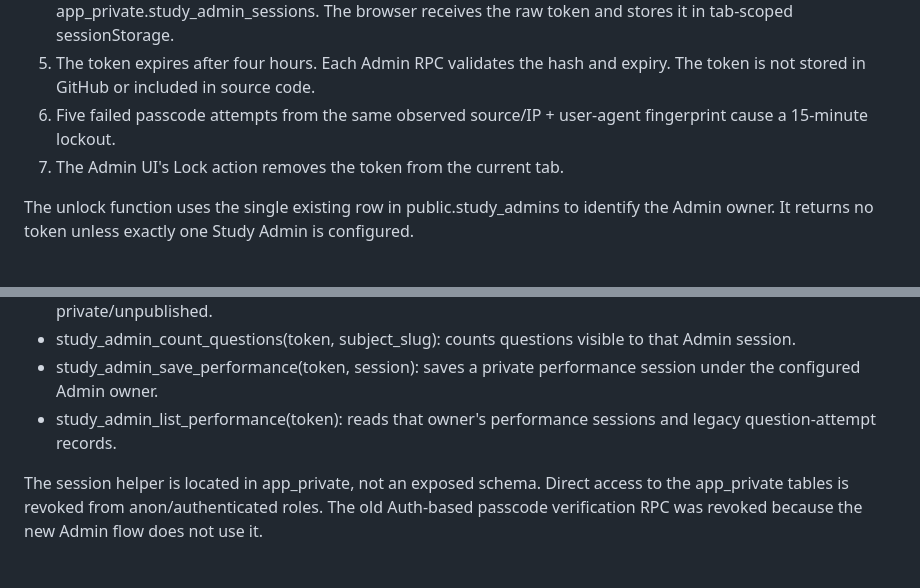
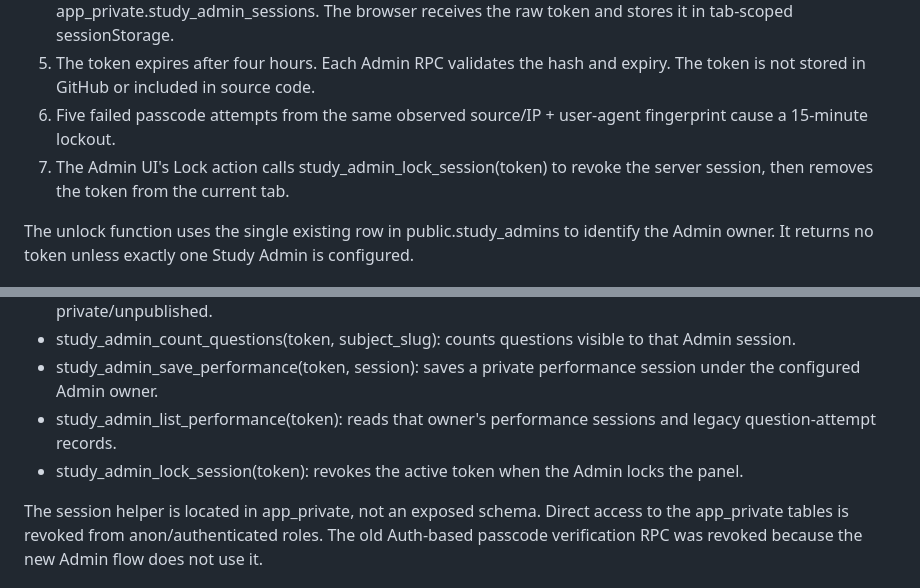
Before and after one commit to mondaljeet126580-bit/Trader-theory-questions-, a Markdown page: SUPABASE_INTEGRATION.md, 2 parts joined by grey strips. Rendered like a GitHub page.

Commit message:
Document Admin session lock and revoke RPC

```diff
--- a/SUPABASE_INTEGRATION.md
+++ b/SUPABASE_INTEGRATION.md
@@ -18,7 +18,7 @@ When the Admin Panel is unlocked in the same browser tab, a temporary Admin sess
 4. On success, a high-entropy random token is created. Only its SHA-256 hash is stored in app_private.study_admin_sessions. The browser receives the raw token and stores it in tab-scoped sessionStorage.
 5. The token expires after four hours. Each Admin RPC validates the hash and expiry. The token is not stored in GitHub or included in source code.
 6. Five failed passcode attempts from the same observed source/IP + user-agent fingerprint cause a 15-minute lockout.
-7. The Admin UI's Lock action removes the token from the current tab.
+7. The Admin UI's Lock action calls study_admin_lock_session(token) to revoke the server session, then removes the token from the current tab.
 
 The unlock function uses the single existing row in public.study_admins to identify the Admin owner. It returns no token unless exactly one Study Admin is configured.
 
@@ -32,6 +32,7 @@ Admin RPCs are exposed to the Supabase Data API so they can be called from the s
 - study_admin_count_questions(token, subject_slug): counts questions visible to that Admin session.
 - study_admin_save_performance(token, session): saves a private performance session under the configured Admin owner.
 - study_admin_list_performance(token): reads that owner's performance sessions and legacy question-attempt records.
+- study_admin_lock_session(token): revokes the active token when the Admin locks the panel.
 
 The session helper is located in app_private, not an exposed schema. Direct access to the app_private tables is revoked from anon/authenticated roles. The old Auth-based passcode verification RPC was revoked because the new Admin flow does not use it.
 
```
